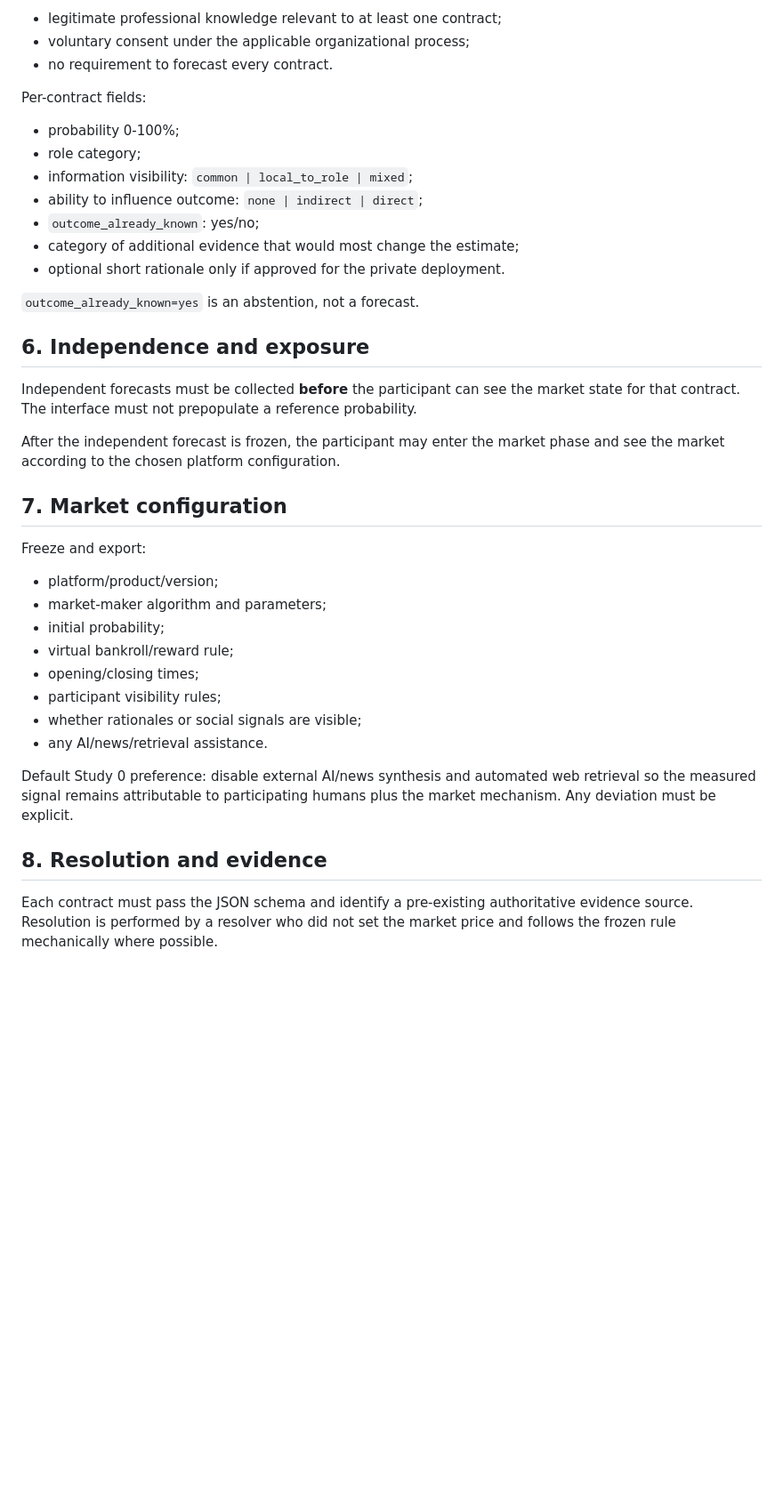
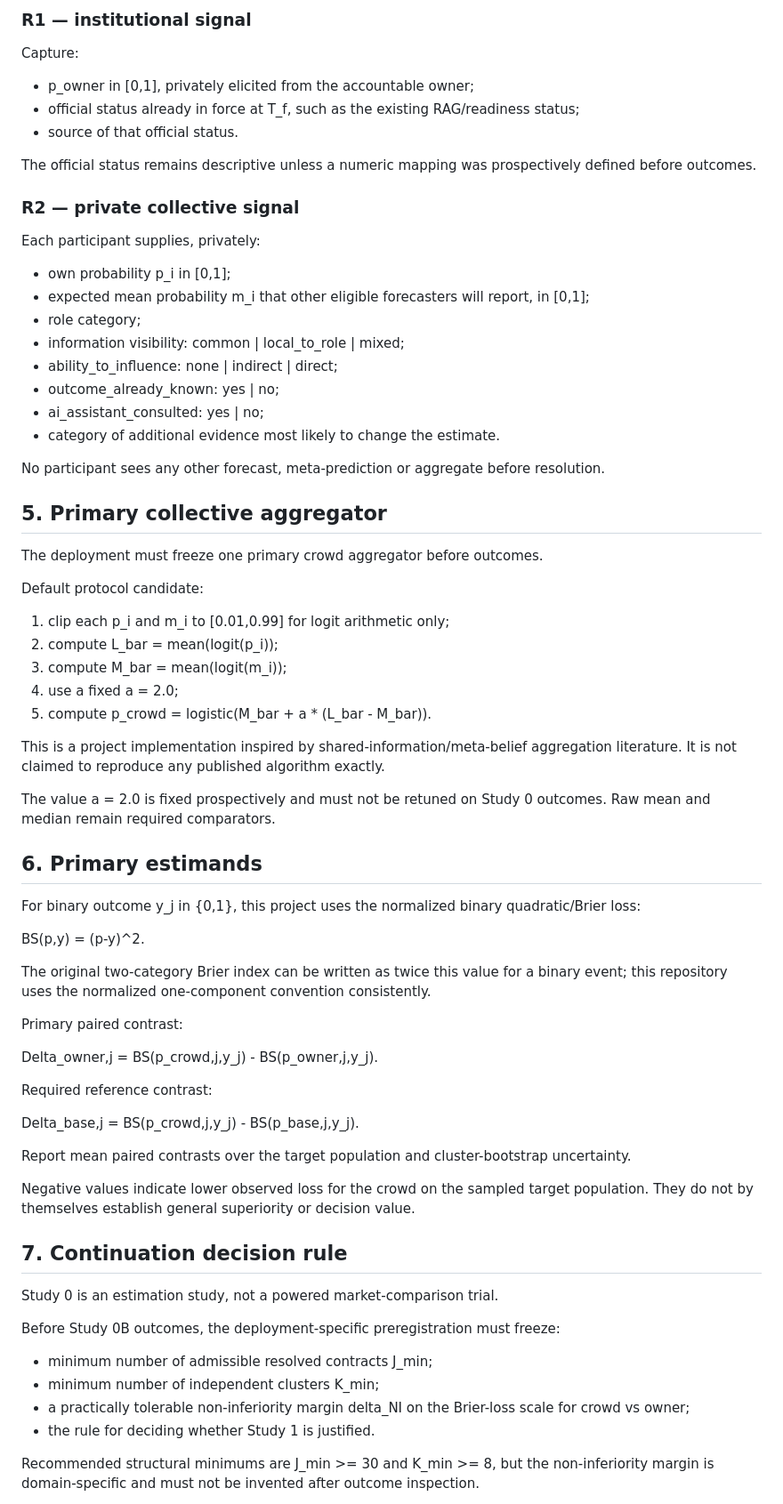
Before and after one commit to gharbonnier78/engineering-collective-forecasting, a Markdown page: studies/study-0-shadow-forecasting/preregistration.md, the part around one of its changes. Shown at 89% size. GitHub-like rendering; blank space fills up the shorter version.

```diff
--- a/studies/study-0-shadow-forecasting/preregistration.md
+++ b/studies/study-0-shadow-forecasting/preregistration.md
@@ -67,41 +72,75 @@ Eligibility:
 
-- legitimate professional knowledge relevant to at least one contract;
-- voluntary consent under the applicable organizational process;
-- no requirement to forecast every contract.
+### R1 — institutional signal
 
-Per-contract fields:
+Capture:
 
-- probability 0-100%;
+- p_owner in [0,1], privately elicited from the accountable owner;
+- official status already in force at T_f, such as the existing RAG/readiness status;
+- source of that official status.
+
+The official status remains descriptive unless a numeric mapping was prospectively defined before outcomes.
+
+### R2 — private collective signal
+
+Each participant supplies, privately:
+
+- own probability p_i in [0,1];
+- expected mean probability m_i that other eligible forecasters will report, in [0,1];
 - role category;
-- information visibility: `common | local_to_role | mixed`;
-- ability to influence outcome: `none | indirect | direct`;
-- `outcome_already_known`: yes/no;
-- category of additional evidence that would most change the estimate;
-- optional short rationale only if approved for the private deployment.
+- information visibility: common | local_to_role | mixed;
+- ability_to_influence: none | indirect | direct;
+- outcome_already_known: yes | no;
+- ai_assistant_consulted: yes | no;
+- category of additional evidence most likely to change the estimate.
 
-`outcome_already_known=yes` is an abstention, not a forecast.
+No participant sees any other forecast, meta-prediction or aggregate before resolution.
 
-## 6. Independence and exposure
+## 5. Primary collective aggregator
 
-Independent forecasts must be collected **before** the participant can see the market state for that contract. The interface must not prepopulate a reference probability.
+The deployment must freeze one primary crowd aggregator before outcomes.
 
-After the independent forecast is frozen, the participant may enter the market phase and see the market according to the chosen platform configuration.
+Default protocol candidate:
 
-## 7. Market configuration
+1. clip each p_i and m_i to [0.01,0.99] for logit arithmetic only;
+2. compute L_bar = mean(logit(p_i));
+3. compute M_bar = mean(logit(m_i));
+4. use a fixed a = 2.0;
+5. compute p_crowd = logistic(M_bar + a * (L_bar - M_bar)).
 
-Freeze and export:
+This is a project implementation inspired by shared-information/meta-belief aggregation literature. It is not claimed to reproduce any published algorithm exactly.
 
-- platform/product/version;
-- market-maker algorithm and parameters;
-- initial probability;
-- virtual bankroll/reward rule;
-- opening/closing times;
-- participant visibility rules;
-- whether rationales or social signals are visible;
-- any AI/news/retrieval assistance.
+The value a = 2.0 is fixed prospectively and must not be retuned on Study 0 outcomes. Raw mean and median remain required comparators.
 
-Default Study 0 preference: disable external AI/news synthesis and automated web retrieval so the measured signal remains attributable to participating humans plus the market mechanism. Any deviation must be explicit.
+## 6. Primary estimands
 
-## 8. Resolution and evidence
+For binary outcome y_j in {0,1}, this project uses the normalized binary quadratic/Brier loss:
 
-Each contract must pass the JSON schema and identify a pre-existing authoritative evidence source. Resolution is performed by a resolver who did not set the market price and follows the frozen rule mechanically where possible.
+BS(p,y) = (p-y)^2.
+
+The original two-category Brier index can be written as twice this value for a binary event; this repository uses the normalized one-component convention consistently.
+
+Primary paired contrast:
+
+Delta_owner,j = BS(p_crowd,j,y_j) - BS(p_owner,j,y_j).
+
+Required reference contrast:
+
+Delta_base,j = BS(p_crowd,j,y_j) - BS(p_base,j,y_j).
+
+Report mean paired contrasts over the target population and cluster-bootstrap uncertainty.
+
+Negative values indicate lower observed loss for the crowd on the sampled target population. They do not by themselves establish general superiority or decision value.
+
+## 7. Continuation decision rule
+
+Study 0 is an estimation study, not a powered market-comparison trial.
+
+Before Study 0B outcomes, the deployment-specific preregistration must freeze:
+
+- minimum number of admissible resolved contracts J_min;
+- minimum number of independent clusters K_min;
+- a practically tolerable non-inferiority margin delta_NI on the Brier-loss scale for crowd vs owner;
+- the rule for deciding whether Study 1 is justified.
+
+Recommended structural minimums are J_min >= 30 and K_min >= 8, but the non-inferiority margin is domain-specific and must not be invented after outcome inspection.
+
```
Also changed, not shown: other parts of studies/study-0-shadow-forecasting/preregistration.md (+148 -84 lines).
